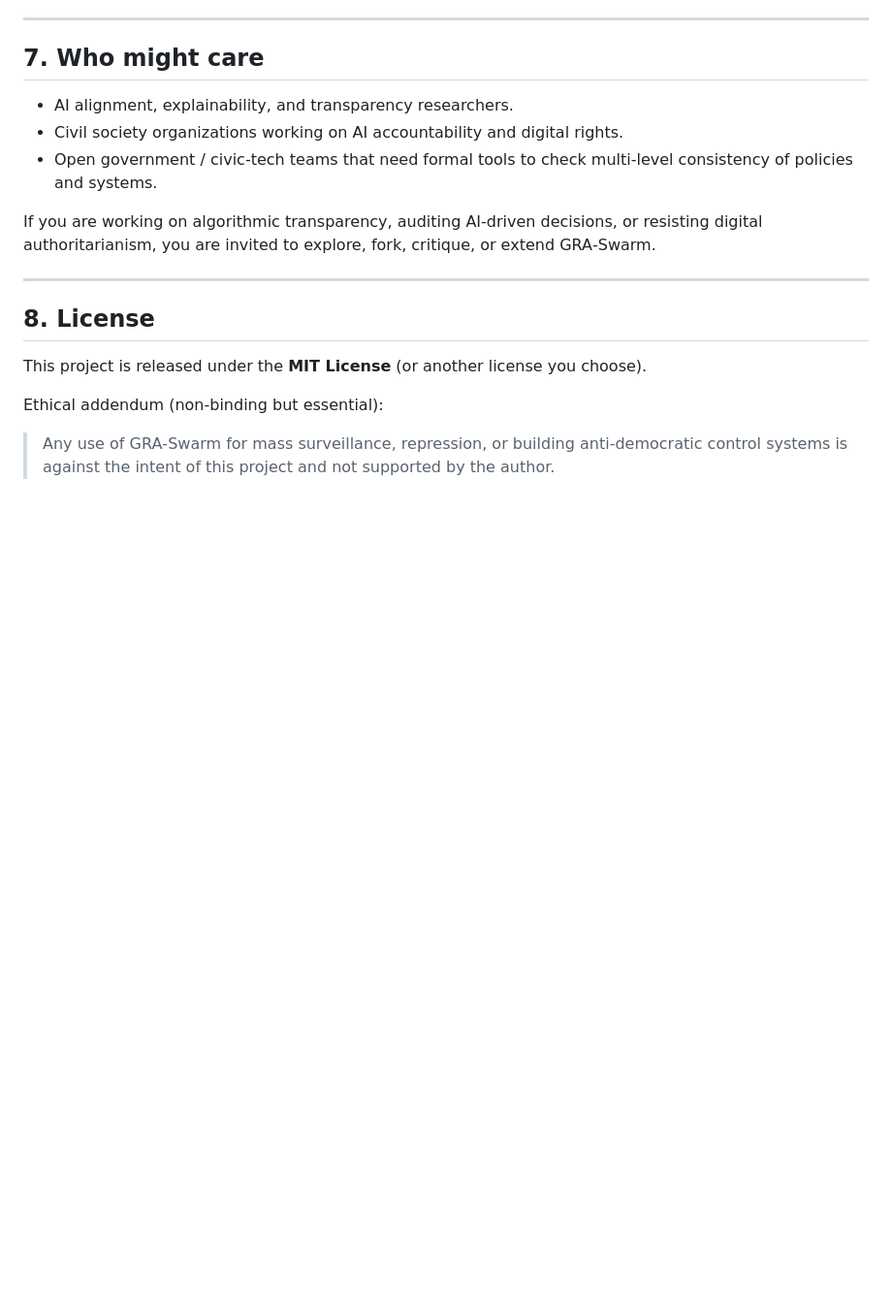
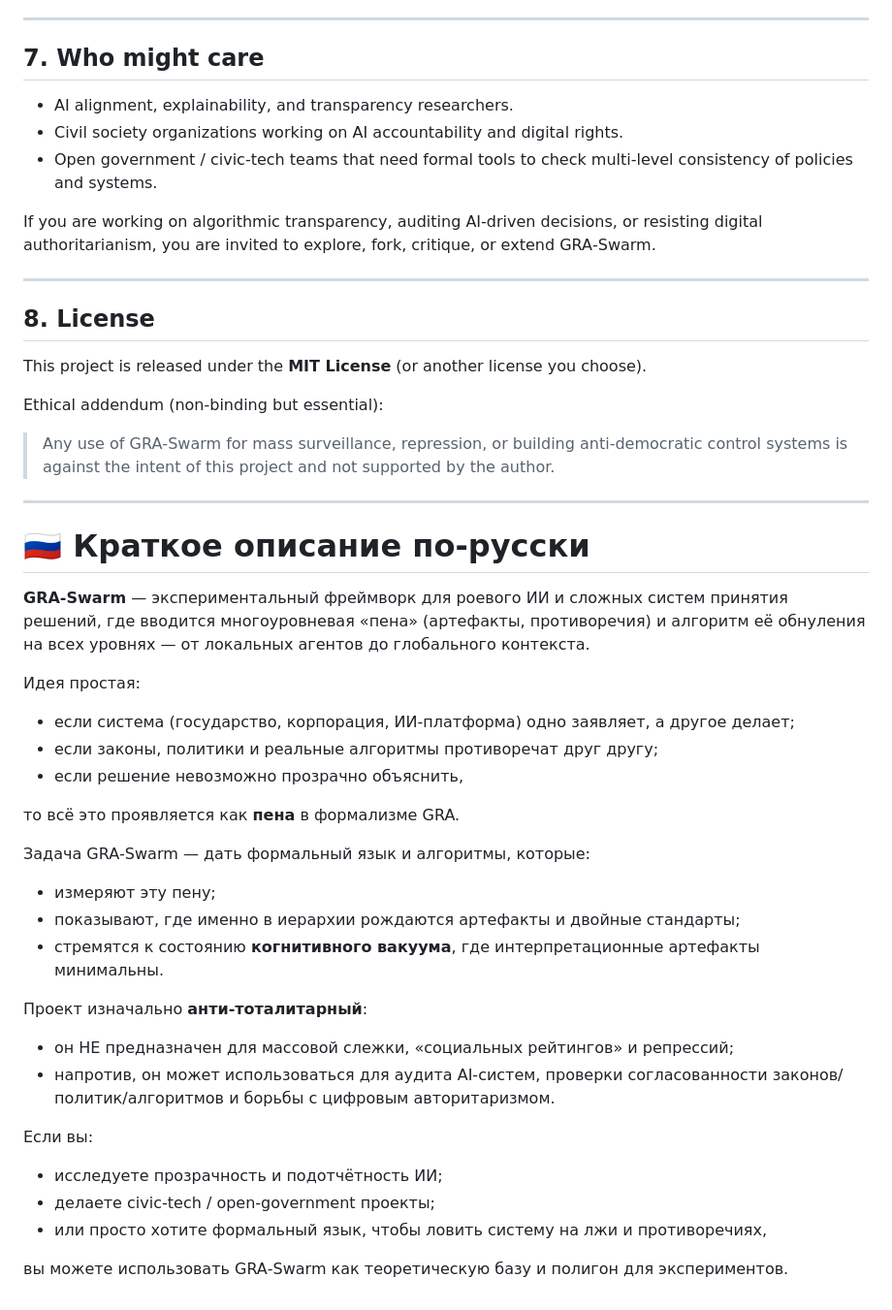
Before and after one commit to qqewq/GRA-Swarm, a Markdown page: README.md, the part around the change. Shown at 97% size. GitHub-like rendering; blank space fills up the shorter version.

```diff
--- a/README.md
+++ b/README.md
@@ -160,3 +160,35 @@ This project is released under the **MIT License** (or another license you choos
 Ethical addendum (non‑binding but essential):
 
 > Any use of GRA‑Swarm for mass surveillance, repression, or building anti‑democratic control systems is against the intent of this project and not supported by the author.
+---
+
+# 🇷🇺 Краткое описание по‑русски
+
+**GRA‑Swarm** — экспериментальный фреймворк для роевого ИИ и сложных систем принятия решений, где вводится многоуровневая «пена» (артефакты, противоречия) и алгоритм её обнуления на всех уровнях — от локальных агентов до глобального контекста.
+
+Идея простая:
+
+- если система (государство, корпорация, ИИ‑платформа) одно заявляет, а другое делает;
+- если законы, политики и реальные алгоритмы противоречат друг другу;
+- если решение невозможно прозрачно объяснить,
+
+то всё это проявляется как **пена** в формализме GRA.
+
+Задача GRA‑Swarm — дать формальный язык и алгоритмы, которые:
+
+- измеряют эту пену;
+- показывают, где именно в иерархии рождаются артефакты и двойные стандарты;
+- стремятся к состоянию **когнитивного вакуума**, где интерпретационные артефакты минимальны.
+
+Проект изначально **анти‑тоталитарный**:
+
+- он НЕ предназначен для массовой слежки, «социальных рейтингов» и репрессий;
+- напротив, он может использоваться для аудита AI‑систем, проверки согласованности законов/политик/алгоритмов и борьбы с цифровым авторитаризмом.
+
+Если вы:
+
+- исследуете прозрачность и подотчётность ИИ;
+- делаете civic‑tech / open‑government проекты;
+- или просто хотите формальный язык, чтобы ловить систему на лжи и противоречиях,
+
+вы можете использовать GRA‑Swarm как теоретическую базу и полигон для экспериментов.
```
